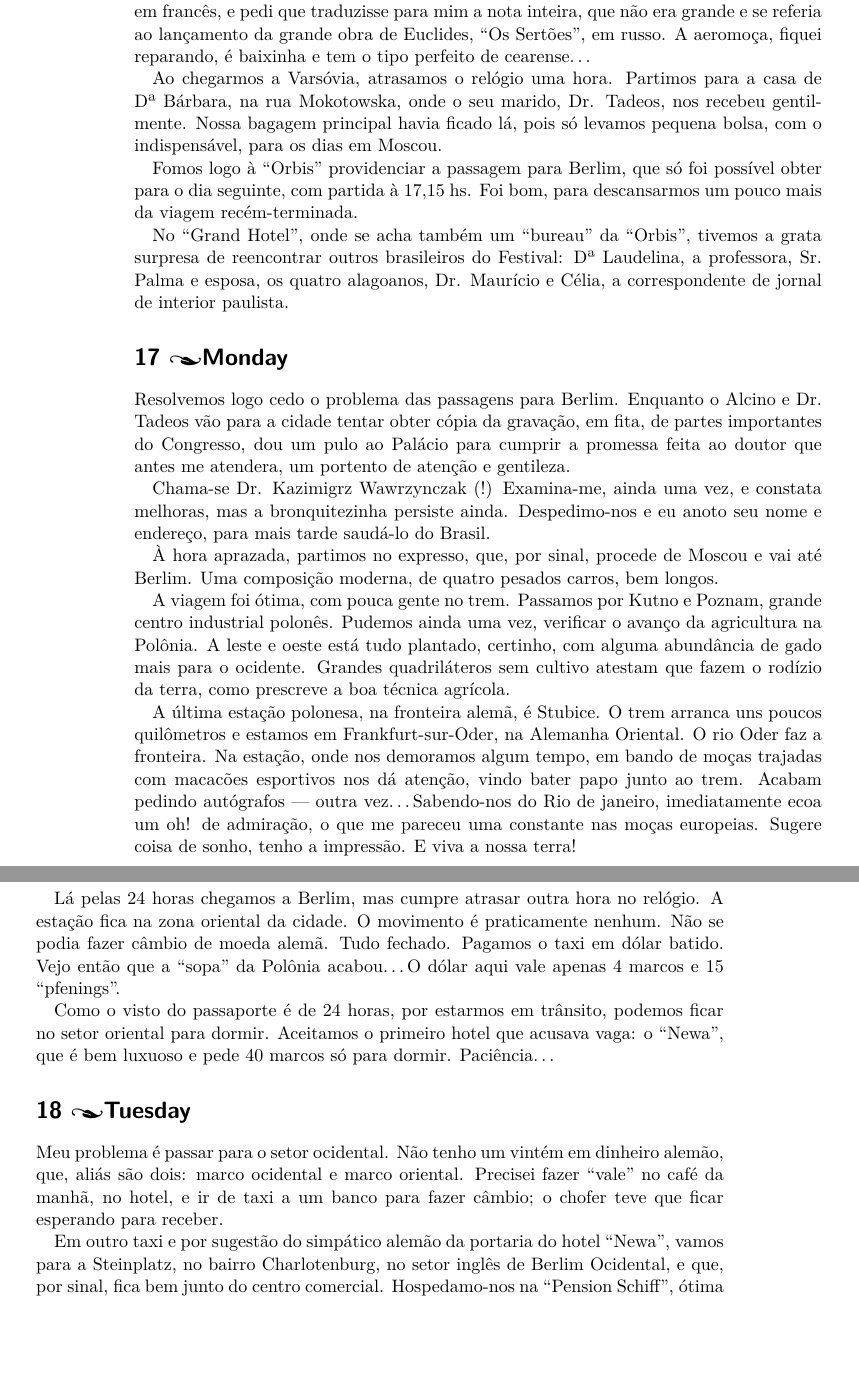
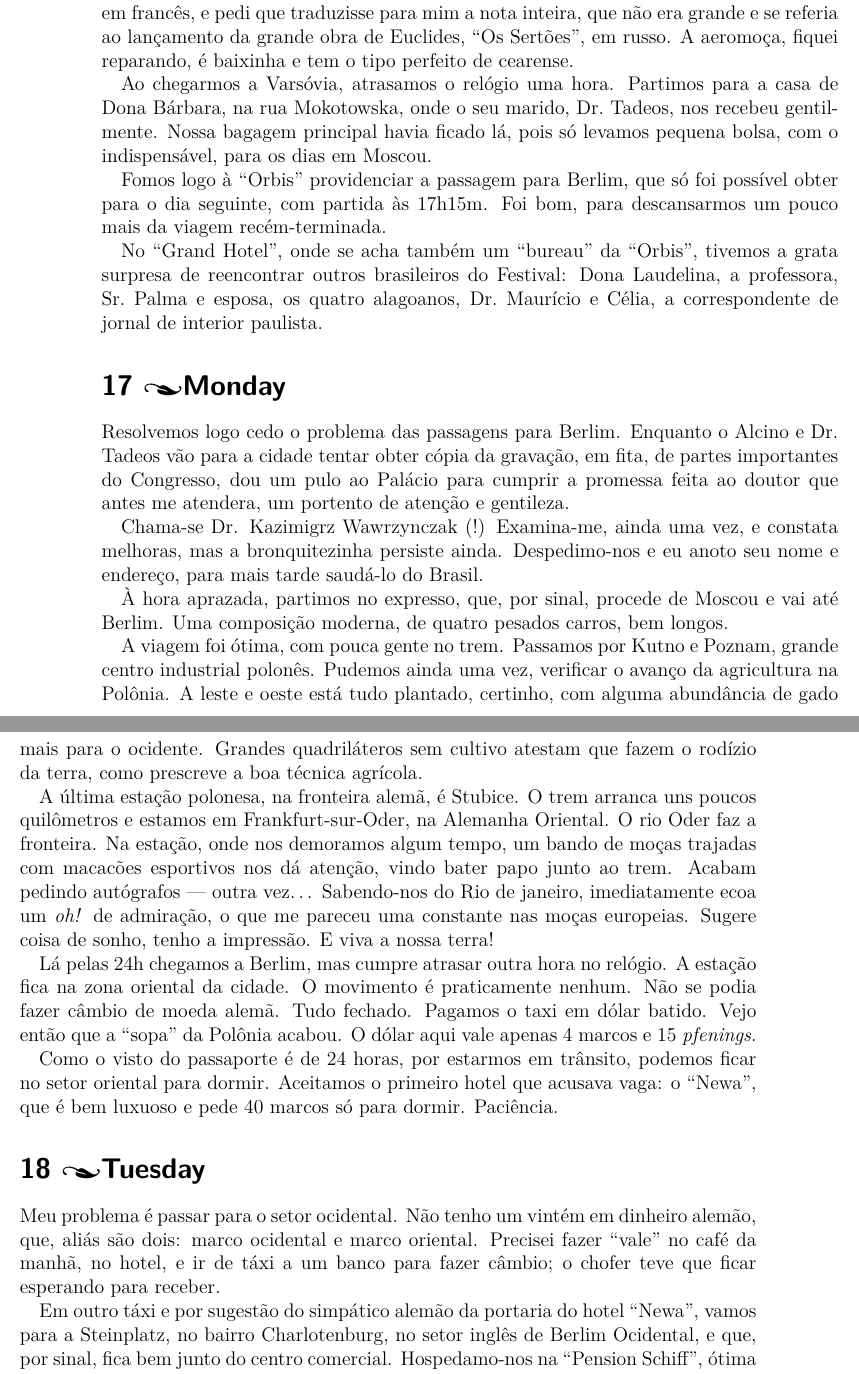
Before and after one commit to sergyssimo/Diario2, a LaTeX book (main.tex, which reads agosto.tex): two parts of pages 62 and 63 of 137, joined at a grey line, cut so that both start at the same text, the shorter picture padded with empty space. Compiled offline with pdfLaTeX.

Commit message:
Updates from Overleaf

```diff
--- a/agosto.tex
+++ b/agosto.tex
@@ -399,33 +399,33 @@ Só viajam nove passageiros, sendo cinco funcionários poloneses ou russos, que
 
 Quando realçamos voo, passo a divisar melhor a capital lituana, que, vejo no anuário esperantista, tem 163.000 habitantes e está metida em um vale. Muitas chaminés de fábricas indicam desenvolvimento industrial.
 
-Folheando a revista que a aeromoça deixou no assento ao meu lado, e que outra não é senão a conhecidíssima e muito bem impressa ``União Soviética'', em russo, dei com a cara do nosso escritor Euclides da Cunha! Pela identificação da efígie, consegui ler e entender o nome ``Euclides'' na notícia. Nestes últimos dias aprendi um pouco do alfabeto cirílico. Como a aeromoça voltou a ocupar o lugar, comentei com ela o assunto, em francês, e pedi que traduzisse para mim a nota inteira, que não era grande e se referia ao lançamento da grande obra de Euclides, ``Os Sertões'', em russo. A aeromoça, fiquei reparando, é baixinha e tem o tipo perfeito de cearense\ldots
+Folheando a revista que a aeromoça deixou no assento ao meu lado, e que outra não é senão a conhecidíssima e muito bem impressa ``União Soviética'', em russo, dei com a cara do nosso escritor Euclides da Cunha! Pela identificação da efígie, consegui ler e entender o nome ``Euclides'' na notícia. Nestes últimos dias aprendi um pouco do alfabeto cirílico. Como a aeromoça voltou a ocupar o lugar, comentei com ela o assunto, em francês, e pedi que traduzisse para mim a nota inteira, que não era grande e se referia ao lançamento da grande obra de Euclides, ``Os Sertões'', em russo. A aeromoça, fiquei reparando, é baixinha e tem o tipo perfeito de cearense.
 
-Ao chegarmos a Varsóvia, atrasamos o relógio uma hora. Partimos para a casa de Dª Bárbara, na rua Mokotowska, onde o seu marido, Dr. Tadeos, nos recebeu gentilmente. Nossa bagagem principal havia ficado lá, pois só levamos pequena bolsa, com o indispensável, para os dias em Moscou.
+Ao chegarmos a Varsóvia, atrasamos o relógio uma hora. Partimos para a casa de Dona Bárbara, na rua Mokotowska, onde o seu marido, Dr.~Tadeos, nos recebeu gentilmente. Nossa bagagem principal havia ficado lá, pois só levamos pequena bolsa, com o indispensável, para os dias em Moscou.
 
-Fomos logo à ``Orbis'' providenciar a passagem para Berlim, que só foi possível obter para o dia seguinte, com partida à 17,15 hs. Foi bom, para descansarmos um pouco mais da viagem recém-terminada.
+Fomos logo à ``Orbis'' providenciar a passagem para Berlim, que só foi possível obter para o dia seguinte, com partida às 17h15m. Foi bom, para descansarmos um pouco mais da viagem recém-terminada.
 
-No ``Grand Hotel'', onde se acha também um ``bureau'' da ``Orbis'', tivemos a grata surpresa de reencontrar outros brasileiros do Festival: Dª Laudelina, a professora, Sr. Palma e esposa, os quatro alagoanos, Dr. Maurício e Célia, a correspondente de jornal de interior paulista.
+No ``Grand Hotel'', onde se acha também um ``bureau'' da ``Orbis'', tivemos a grata surpresa de reencontrar outros brasileiros do Festival: Dona Laudelina, a professora, Sr.~Palma e esposa, os quatro alagoanos, Dr.~Maurício e Célia, a correspondente de jornal de interior paulista.
 
 \section*{17 \adfflatleafright \ISODayName{1959-08-17}}
 Resolvemos logo cedo o problema das passagens para Berlim. Enquanto o Alcino e Dr. Tadeos vão para a cidade tentar obter cópia da gravação, em fita, de partes importantes do Congresso, dou um pulo ao Palácio para cumprir a promessa feita ao doutor que antes me atendera, um portento de atenção e gentileza.
 
-Chama-se Dr. Kazimigrz Wawrzynczak (!) Examina-me, ainda uma vez, e constata melhoras, mas a bronquitezinha persiste ainda. Despedimo-nos e eu anoto seu nome e endereço, para mais tarde saudá-lo do Brasil.
+Chama-se Dr. Kazimigrz Wawrzynczak~(!) Examina-me, ainda uma vez, e constata melhoras, mas a bronquitezinha persiste ainda. Des\-pe\-di\-mo-nos e eu anoto seu nome e endereço, para mais tarde saudá-lo do Brasil.
 
 À hora aprazada, partimos no expresso, que, por sinal, procede de Moscou e vai até Berlim. Uma composição moderna, de quatro pesados carros, bem longos.
 
 A viagem foi ótima, com pouca gente no trem. Passamos por Kutno e Poznam, grande centro industrial polonês. Pudemos ainda uma vez, verificar o avanço da agricultura na Polônia. A leste e oeste está tudo plantado, certinho, com alguma abundância de gado mais para o ocidente. Grandes quadriláteros sem cultivo atestam que fazem o rodízio da terra, como prescreve a boa técnica agrícola.
 
-A última estação polonesa, na fronteira alemã, é Stubice. O trem arranca uns poucos quilômetros e estamos em Frankfurt-sur-Oder, na Alemanha Oriental. O rio Oder faz a fronteira. Na estação, onde nos demoramos algum tempo, em bando de moças trajadas com macacões esportivos nos dá atenção, vindo bater papo junto ao trem. Acabam pedindo autógrafos --- outra vez\ldots Sabendo-nos do Rio de janeiro, imediatamente ecoa um oh! de admiração, o que me pareceu uma constante nas moças europeias. Sugere coisa de sonho, tenho a impressão. E viva a nossa terra!
+A última estação polonesa, na fronteira alemã, é Stubice. O trem arranca uns poucos quilômetros e estamos em Frankfurt-sur-Oder, na Alemanha Oriental. O rio Oder faz a fronteira. Na estação, onde nos demoramos algum tempo, um bando de moças trajadas com macacões esportivos nos dá atenção, vindo bater papo junto ao trem. Acabam pedindo autógrafos --- outra vez\ldots\ Sabendo-nos do Rio de janeiro, imediatamente ecoa um \textit{oh!} de admiração, o que me pareceu uma constante nas moças europeias. Sugere coisa de sonho, tenho a impressão. E viva a nossa terra!
 
-Lá pelas 24 horas chegamos a Berlim, mas cumpre atrasar outra hora no relógio. A estação fica na zona oriental da cidade. O movimento é praticamente nenhum. Não se podia fazer câmbio de moeda alemã. Tudo fechado. Pagamos o taxi em dólar batido. Vejo então que a ``sopa'' da Polônia acabou\ldots O dólar aqui vale apenas 4 marcos e 15 ``pfenings''.
+Lá pelas 24h chegamos a Berlim, mas cumpre atrasar outra hora no relógio. A estação fica na zona oriental da cidade. O movimento é praticamente nenhum. Não se podia fazer câmbio de moeda alemã. Tudo fechado. Pagamos o taxi em dólar batido. Vejo então que a ``sopa'' da Polônia acabou. O dólar aqui vale apenas 4 marcos e 15 \textit{pfenings}.
 
-Como o visto do passaporte é de 24 horas, por estarmos em trânsito, podemos ficar no setor oriental para dormir. Aceitamos o primeiro hotel que acusava vaga: o ``Newa'', que é bem luxuoso e pede 40 marcos só para dormir. Paciência\ldots
+Como o visto do passaporte é de 24 horas, por estarmos em trânsito, podemos ficar no setor oriental para dormir. Aceitamos o primeiro hotel que acusava vaga: o ``Newa'', que é bem luxuoso e pede 40 marcos só para dormir. Paciência.
 
 \section*{18 \adfflatleafright \ISODayName{1959-08-18}}
-Meu problema é passar para o setor ocidental. Não tenho um vintém em dinheiro alemão, que, aliás são dois: marco ocidental e marco oriental. Precisei fazer ``vale'' no café da manhã, no hotel, e ir de taxi a um banco para fazer câmbio; o chofer teve que ficar esperando para receber.
+Meu problema é passar para o setor ocidental. Não tenho um vintém em dinheiro alemão, que, aliás são dois: marco ocidental e marco oriental. Precisei fazer ``vale'' no café da manhã, no hotel, e ir de táxi a um banco para fazer câmbio; o chofer teve que ficar esperando para receber.
 
-Em outro taxi e por sugestão do simpático alemão da portaria do hotel ``Newa'', vamos para a Steinplatz, no bairro Charlotenburg, no setor inglês de Berlim Ocidental, e que, por sinal, fica bem junto do centro comercial. Hospedamo-nos na ``Pension Schiff'', ótima e barata.
+Em outro táxi e por sugestão do simpático alemão da portaria do hotel ``Newa'', vamos para a Steinplatz, no bairro Charlotenburg, no setor inglês de Berlim Ocidental, e que, por sinal, fica bem junto do centro comercial. Hospedamo-nos na ``Pension Schiff'', ótima e barata.
 
 Outra vez a fazer câmbio, agora de marco ocidental. Como as duas estão em choque, o marco oriental é desvalorizado em quatro vezes perante o ocidental. No ``bureau'', dentro do imenso ``hall'' do ``Bahnhof Zoo'', junto ao jardim zoológico de Berlim, temos a surpresa de encontrar outro patrício festivalista e companheiro de bordo: o Luiz Fernando Alayon, de São Paulo. Com ele saímos para almoçar, viajando pelo ``sub-way'' (``metrô'', mas os alemães não admitem usar o nome francês), na zona oriental, onde --- diz Luiz Fernando --- tudo é mais barato, principalmente a comida. Depois, voltamos pelo trem urbano ``elevado'' para variar.
 
--- a/main.tex
+++ b/main.tex
@@ -1,4 +1,4 @@
-\documentclass[toc=chapterentrywithdots]{scrbook}
+\documentclass[12pt,toc=chapterentrywithdots]{scrbook}
 %\areaset{345pt}{550pt}% formatação das margens
 \raggedbottom
 \usepackage[brazil]{babel}
```
Also changed, not shown: agosto.tex (20 more changed lines), main.tex (1 more changed lines).
